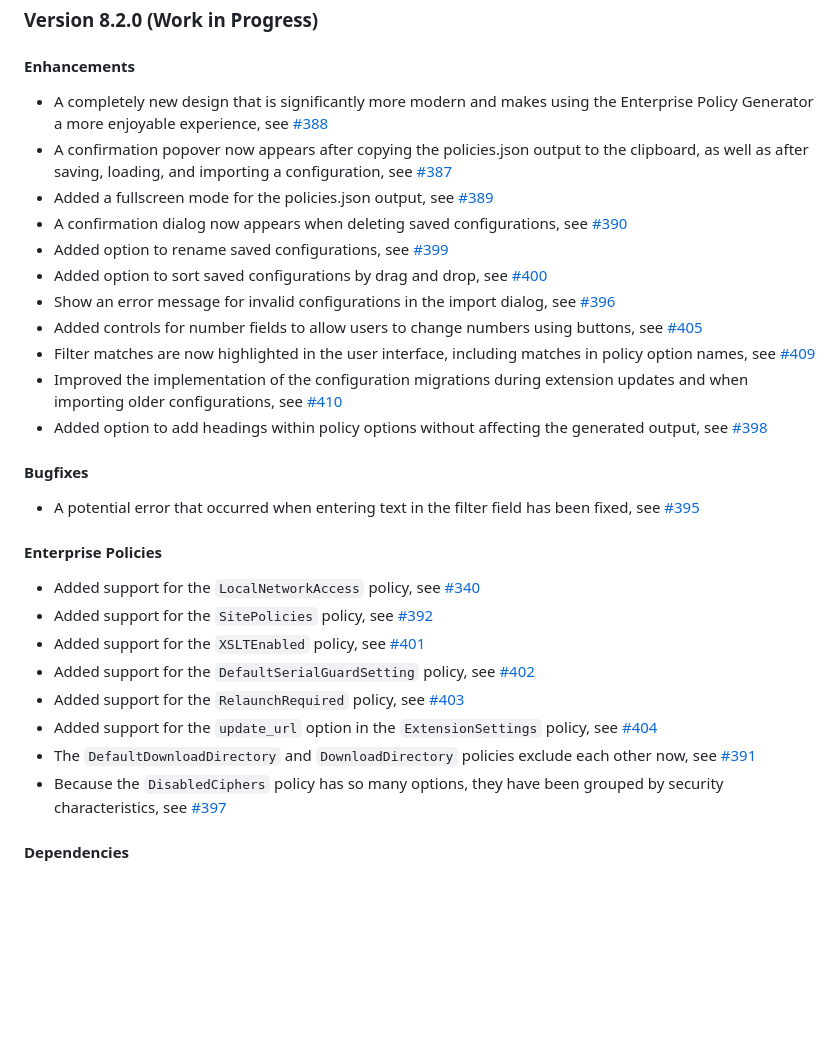
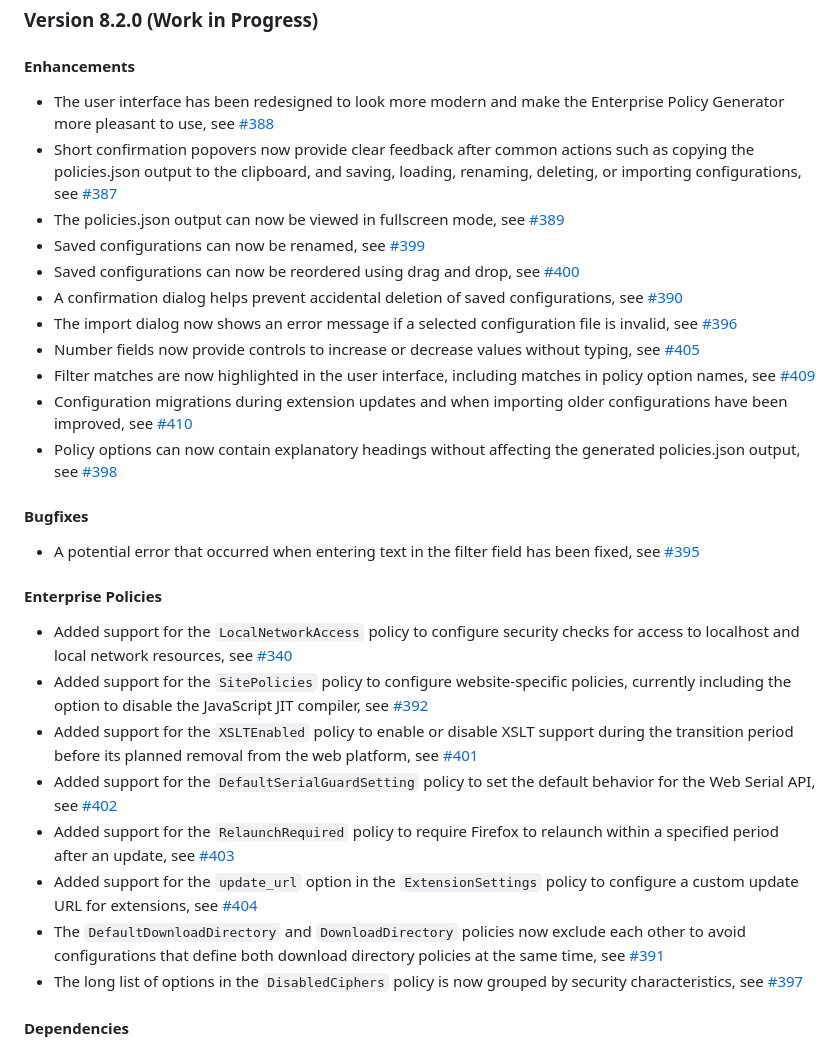
Before and after one commit to cadeyrn/enterprise-policy-generator, a Markdown page: CHANGELOG.md, the part around the change. GitHub-like rendering; blank space fills up the shorter version.

Commit message:
updated CHANGELOG

```diff
--- a/CHANGELOG.md
+++ b/CHANGELOG.md
@@ -6,27 +6,28 @@
 
 #### Enhancements
 
-- A completely new design that is significantly more modern and makes using the Enterprise Policy Generator a more
-  enjoyable experience, see [#388](https://github.com/cadeyrn/enterprise-policy-generator/issues/388)
-- A confirmation popover now appears after copying the policies.json output to the clipboard, as well as after saving,
-  loading, and importing a configuration, see [#387](https://github.com/cadeyrn/enterprise-policy-generator/issues/387)
-- Added a fullscreen mode for the policies.json output, see
+- The user interface has been redesigned to look more modern and make the Enterprise Policy Generator more pleasant to
+  use, see [#388](https://github.com/cadeyrn/enterprise-policy-generator/issues/388)
+- Short confirmation popovers now provide clear feedback after common actions such as copying the policies.json output
+  to the clipboard, and saving, loading, renaming, deleting, or importing configurations, see
+  [#387](https://github.com/cadeyrn/enterprise-policy-generator/issues/387)
+- The policies.json output can now be viewed in fullscreen mode, see
   [#389](https://github.com/cadeyrn/enterprise-policy-generator/issues/389)
-- A confirmation dialog now appears when deleting saved configurations, see
+- Saved configurations can now be renamed, see
+  [#399](https://github.com/cadeyrn/enterprise-policy-generator/issues/399)
+- Saved configurations can now be reordered using drag and drop, see
+  [#400](https://github.com/cadeyrn/enterprise-policy-generator/issues/400)
+- A confirmation dialog helps prevent accidental deletion of saved configurations, see
   [#390](https://github.com/cadeyrn/enterprise-policy-generator/issues/390)
-- Added option to rename saved configurations, see
-  [#399](https://github.com/cadeyrn/enterprise-policy-generator/issues/399)
-- Added option to sort saved configurations by drag and drop, see
-  [#400](https://github.com/cadeyrn/enterprise-policy-generator/issues/400)
-- Show an error message for invalid configurations in the import dialog, see
+- The import dialog now shows an error message if a selected configuration file is invalid, see
   [#396](https://github.com/cadeyrn/enterprise-policy-generator/issues/396)
-- Added controls for number fields to allow users to change numbers using buttons, see
+- Number fields now provide controls to increase or decrease values without typing, see
   [#405](https://github.com/cadeyrn/enterprise-policy-generator/issues/405)
 - Filter matches are now highlighted in the user interface, including matches in policy option names, see
   [#409](https://github.com/cadeyrn/enterprise-policy-generator/issues/409)
-- Improved the implementation of the configuration migrations during extension updates and when importing older
-  configurations, see [#410](https://github.com/cadeyrn/enterprise-policy-generator/issues/410)
-- Added option to add headings within policy options without affecting the generated output, see
+- Configuration migrations during extension updates and when importing older configurations have been improved, see
+  [#410](https://github.com/cadeyrn/enterprise-policy-generator/issues/410)
+- Policy options can now contain explanatory headings without affecting the generated policies.json output, see
   [#398](https://github.com/cadeyrn/enterprise-policy-generator/issues/398)
 
 #### Bugfixes
@@ -36,21 +37,23 @@
 
 #### Enterprise Policies
 
-- Added support for the `LocalNetworkAccess` policy, see
-  [#340](https://github.com/cadeyrn/enterprise-policy-generator/issues/340)
-- Added support for the `SitePolicies` policy, see
-  [#392](https://github.com/cadeyrn/enterprise-policy-generator/issues/392)
-- Added support for the `XSLTEnabled` policy, see
+- Added support for the `LocalNetworkAccess` policy to configure security checks for access to localhost and local
+  network resources, see [#340](https://github.com/cadeyrn/enterprise-policy-generator/issues/340)
+- Added support for the `SitePolicies` policy to configure website-specific policies, currently including the option to
+  disable the JavaScript JIT compiler, see [#392](https://github.com/cadeyrn/enterprise-policy-generator/issues/392)
+- Added support for the `XSLTEnabled` policy to enable or disable XSLT support during the transition period before its
+  planned removal from the web platform, see
   [#401](https://github.com/cadeyrn/enterprise-policy-generator/issues/401)
-- Added support for the `DefaultSerialGuardSetting` policy, see
+- Added support for the `DefaultSerialGuardSetting` policy to set the default behavior for the Web Serial API, see
   [#402](https://github.com/cadeyrn/enterprise-policy-generator/issues/402)
-- Added support for the `RelaunchRequired` policy, see
-  [#403](https://github.com/cadeyrn/enterprise-policy-generator/issues/403)
-- Added support for the `update_url` option in the `ExtensionSettings` policy, see
-  [#404](https://github.com/cadeyrn/enterprise-policy-generator/issues/404)
-- The `DefaultDownloadDirectory` and `DownloadDirectory` policies exclude each other now, see
+- Added support for the `RelaunchRequired` policy to require Firefox to relaunch within a specified period after an
+  update, see [#403](https://github.com/cadeyrn/enterprise-policy-generator/issues/403)
+- Added support for the `update_url` option in the `ExtensionSettings` policy to configure a custom update URL for
+  extensions, see [#404](https://github.com/cadeyrn/enterprise-policy-generator/issues/404)
+- The `DefaultDownloadDirectory` and `DownloadDirectory` policies now exclude each other to avoid configurations that
+  define both download directory policies at the same time, see
   [#391](https://github.com/cadeyrn/enterprise-policy-generator/issues/391)
-- Because the `DisabledCiphers` policy has so many options, they have been grouped by security characteristics, see
+- The long list of options in the `DisabledCiphers` policy is now grouped by security characteristics, see
   [#397](https://github.com/cadeyrn/enterprise-policy-generator/issues/397)
 
 #### Dependencies
```
